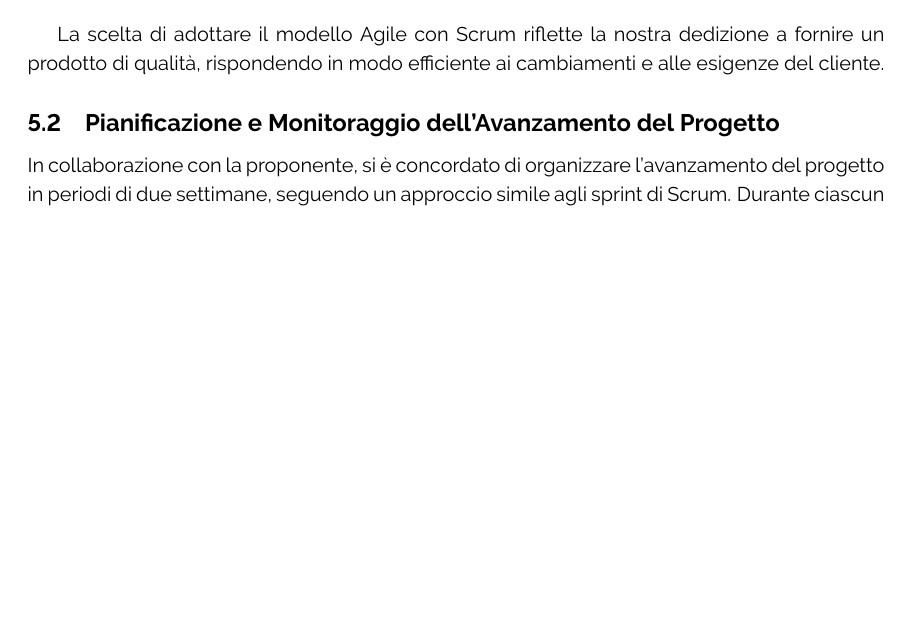
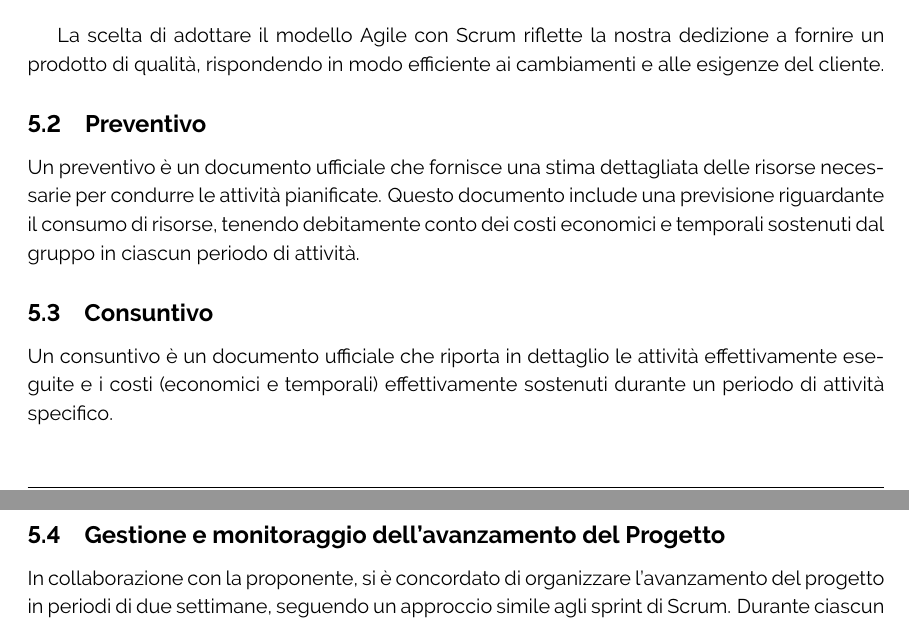
Before and after one commit to ByteOps-swe/Sorgente-documenti, a LaTeX document (RTB/Piano_di_progetto_v0.0.2.tex): part of page 10 of 14 before the commit and two parts of pages 10 and 11 of 14 after it, the two joined at a grey line, cut so that both start at the same text, the shorter picture padded with empty space. Compiled offline with pdfLaTeX.

Commit message:
modifica ordine

```diff
--- a/RTB/Piano_di_progetto_v0.0.2.tex
+++ b/RTB/Piano_di_progetto_v0.0.2.tex
@@ -298,7 +298,12 @@ Alcuni dei principali vantaggi che ci aspettiamo di acquisire includono:
 La scelta di adottare il modello Agile con Scrum riflette la nostra dedizione a fornire un prodotto di qualità, rispondendo in modo efficiente ai cambiamenti e alle esigenze del cliente.
 
 
-\subsection{Pianificazione e Monitoraggio dell'Avanzamento del Progetto}
+\subsection{Preventivo}
+Un preventivo è un documento ufficiale che fornisce una stima dettagliata delle risorse necessarie per condurre le attività pianificate. Questo documento include una previsione riguardante il consumo di risorse, tenendo debitamente conto dei costi economici e temporali sostenuti dal gruppo in ciascun periodo di attività.
+\subsection{Consuntivo}
+Un consuntivo è un documento ufficiale che riporta in dettaglio le attività effettivamente eseguite e i costi (economici e temporali) effettivamente sostenuti durante un periodo di attività specifico.
+
+\subsection{Gestione e monitoraggio dell'avanzamento del Progetto}
 In collaborazione con la proponente, si è concordato di organizzare l'avanzamento del progetto in periodi di due settimane, seguendo un approccio simile agli sprint di Scrum. Durante ciascun periodo, verranno selezionate, in collaborazione con l'azienda e i membri del team, le attività da svolgere.
 La scelta delle task si baserà sulla loro importanza strategica e sulla fattibilità di completarle entro la durata del periodo. Nel caso in cui alcune attività non vengano portate a termine entro il periodo, verranno riportate nel consuntivo di periodo e proseguiranno nel periodo successivo.
 Ogni periodo sarà documentato attraverso una tabella esaustiva in cui saranno identificate le task relative a ciascun ruolo. Per ogni attività, verrà indicato lo stato di completamento, i tempi previsti ed effettivi, e i costi associati.
```
Also changed, not shown: RTB/Piano_di_progetto_v0.0.2.tex (20 more changed lines). Lines whose indentation alone changed are shown as unchanged.
